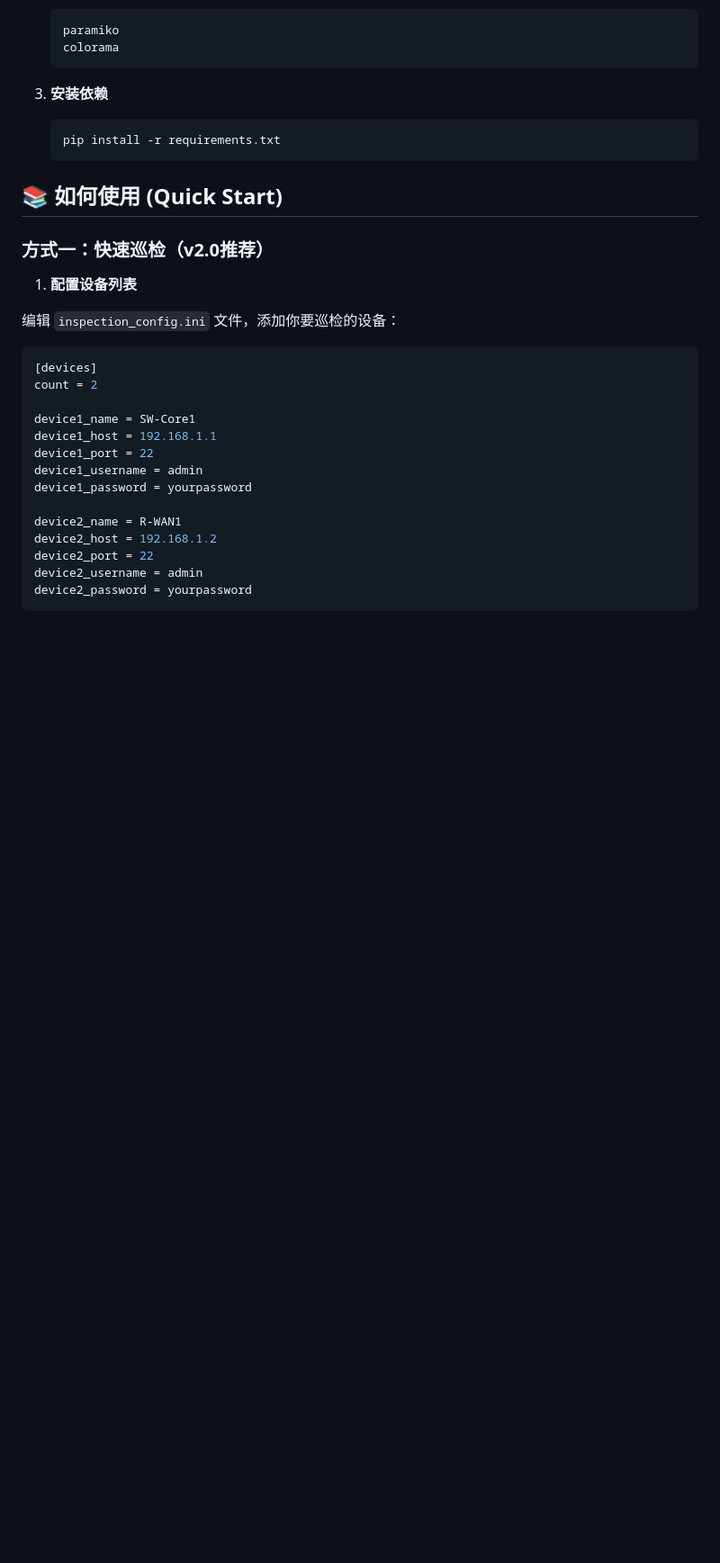
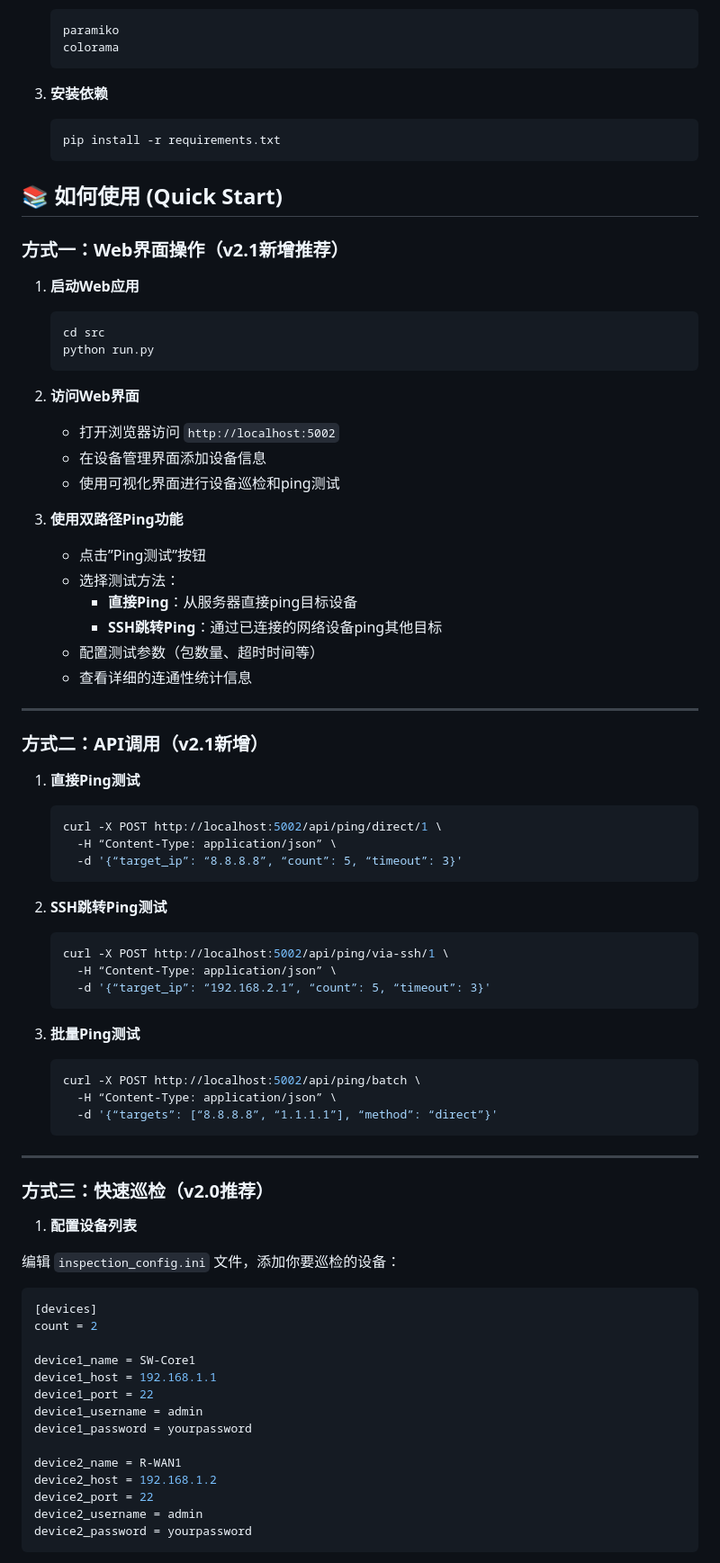
Before and after one commit to yearsGG/python-automation-learning, a Markdown page: README.md, the part around one of its changes. Shown at 90% size. GitHub-like rendering; blank space fills up the shorter version.

````diff
--- a/README.md
+++ b/README.md
@@ -76,7 +87,55 @@
 
 ## 📚 如何使用 (Quick Start)
 
-### 方式一：快速巡检（v2.0推荐）
+### 方式一：Web界面操作（v2.1新增推荐）
+
+1. **启动Web应用**
+    ```bash
+    cd src
+    python run.py
+    ```
+
+2. **访问Web界面**
+    - 打开浏览器访问 `http://localhost:5002`
+    - 在设备管理界面添加设备信息
+    - 使用可视化界面进行设备巡检和ping测试
+
+3. **使用双路径Ping功能**
+    - 点击”Ping测试”按钮
+    - 选择测试方法：
+      - **直接Ping**：从服务器直接ping目标设备
+      - **SSH跳转Ping**：通过已连接的网络设备ping其他目标
+    - 配置测试参数（包数量、超时时间等）
+    - 查看详细的连通性统计信息
+
+---
+
+### 方式二：API调用（v2.1新增）
+
+1. **直接Ping测试**
+    ```bash
+    curl -X POST http://localhost:5002/api/ping/direct/1 \
+      -H “Content-Type: application/json” \
+      -d '{“target_ip”: “8.8.8.8”, “count”: 5, “timeout”: 3}'
+    ```
+
+2. **SSH跳转Ping测试**
+    ```bash
+    curl -X POST http://localhost:5002/api/ping/via-ssh/1 \
+      -H “Content-Type: application/json” \
+      -d '{“target_ip”: “192.168.2.1”, “count”: 5, “timeout”: 3}'
+    ```
+
+3. **批量Ping测试**
+    ```bash
+    curl -X POST http://localhost:5002/api/ping/batch \
+      -H “Content-Type: application/json” \
+      -d '{“targets”: [“8.8.8.8”, “1.1.1.1”], “method”: “direct”}'
+    ```
+
+---
+
+### 方式三：快速巡检（v2.0推荐）
 
 1. **配置设备列表**
 
````
Also changed, not shown: other parts of README.md (+41 -10 lines).
